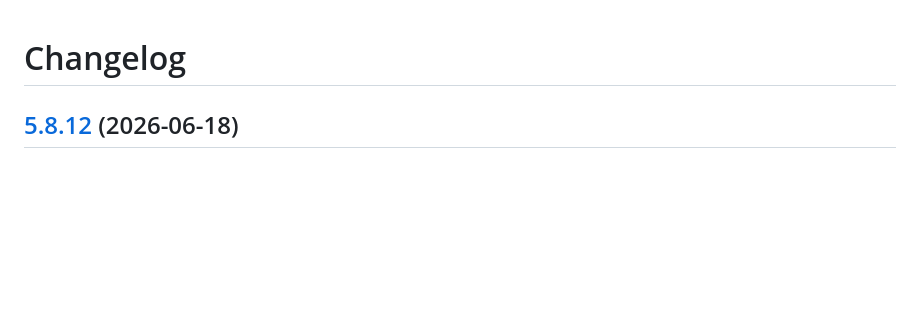
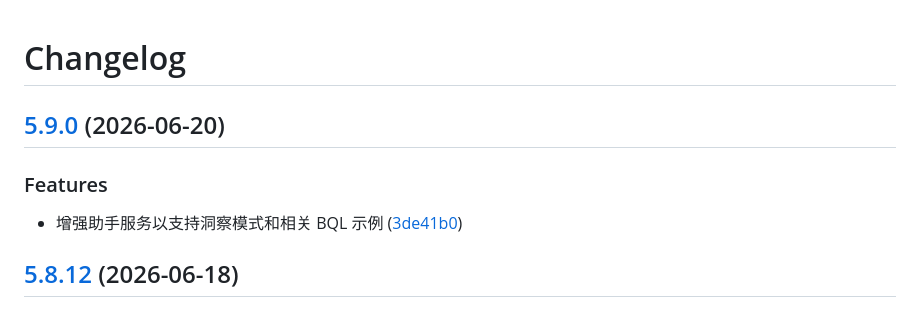
Before and after one commit to dhr2333/Beancount-Trans-Backend, a Markdown page: CHANGELOG.md, the part around the change. Rendered like a GitHub page; blank space fills up the shorter version.

Commit message:
chore(release): 5.9.0
## [5.9.0](https://github.com/dhr2333/Beancount-Trans-Backend/compare/5.8.12...5.9.0) (2026-06-20)

### Features

* 增强助手服务以支持洞察模式和相关 BQL 示例 ([3de41b0](https://github.com/dhr2333/Beancount-Trans-Backend/commit/3de41b0fffe73d7997164a9db17417fa7f8f4831))

```diff
--- a/CHANGELOG.md
+++ b/CHANGELOG.md
@@ -1,4 +1,10 @@
 # Changelog
+
+## [5.9.0](https://github.com/dhr2333/Beancount-Trans-Backend/compare/5.8.12...5.9.0) (2026-06-20)
+
+### Features
+
+* 增强助手服务以支持洞察模式和相关 BQL 示例 ([3de41b0](https://github.com/dhr2333/Beancount-Trans-Backend/commit/3de41b0fffe73d7997164a9db17417fa7f8f4831))
 
 ## [5.8.12](https://github.com/dhr2333/Beancount-Trans-Backend/compare/5.8.11...5.8.12) (2026-06-18)
 
```
